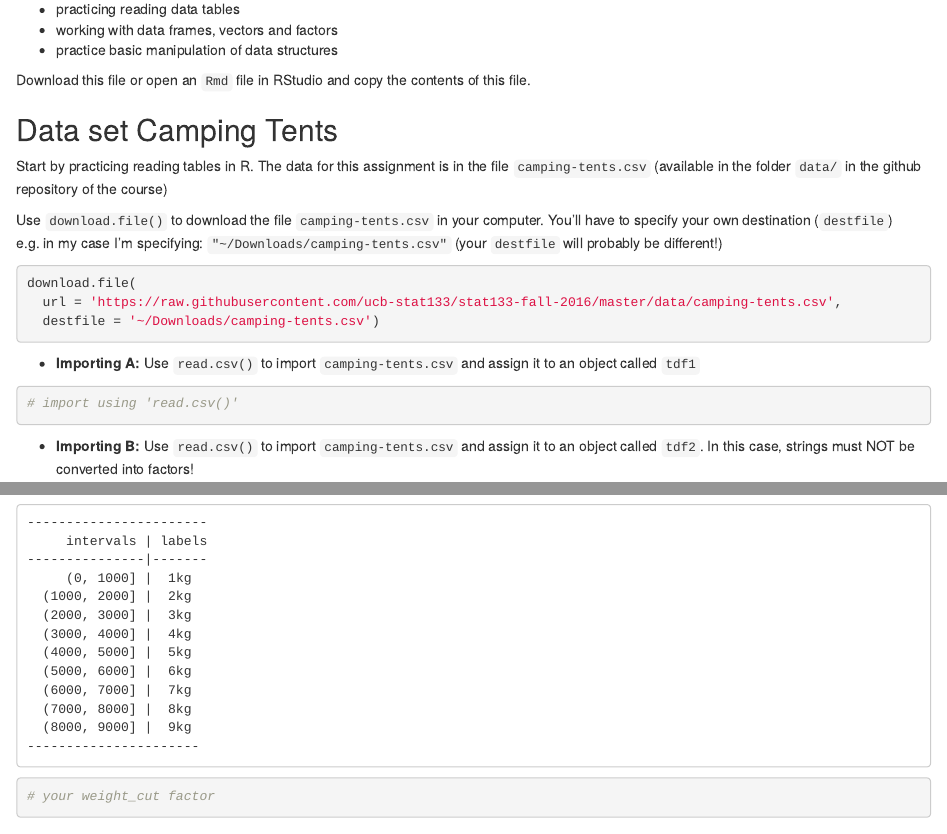
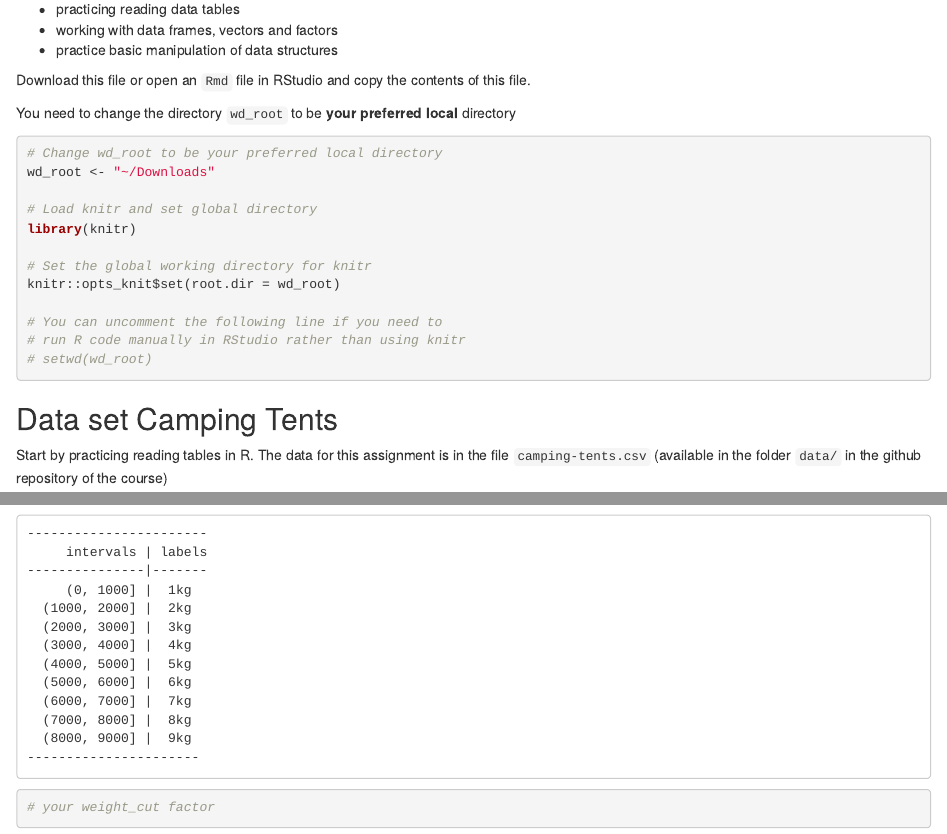
Before and after one commit to ucb-stat133/stat133-fall-2016, an R Markdown document (hws/hw02-tables-ggplot.Rmd): the page in a window 1100 px wide, from 180 px down, and a second part further down, joined at a grey line. Rendered offline with R 4.5, knitr and Pandoc, with nearby package versions.

Commit message:
FIX: Update global knitr root working directory options as with issue #2

````diff
--- a/hws/hw02-tables-ggplot.Rmd
+++ b/hws/hw02-tables-ggplot.Rmd
@@ -14,6 +14,23 @@ This assignment has 4 main purposes:
 Download this file or open an `Rmd` file in RStudio and copy the
 contents of this file.
 
+You need to change the directory `wd_root` to be **your preferred local**
+directory
+
+```{r global_options, warning=FALSE}
+# Change wd_root to be your preferred local directory
+wd_root <- "~/Downloads"
+
+# Load knitr and set global directory
+library(knitr)
+
+# Set the global working directory for knitr
+knitr::opts_knit$set(root.dir = wd_root)
+
+# You can uncomment the following line if you need to
+# run R code manually in RStudio rather than using knitr
+# setwd(wd_root)
+```
 
 ## Data set Camping Tents
 
````
Also changed, not shown: hws/hw02-tables-ggplot.Rmd (4 more changed lines).
